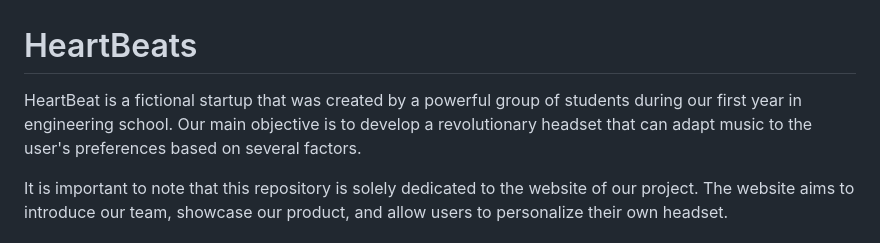
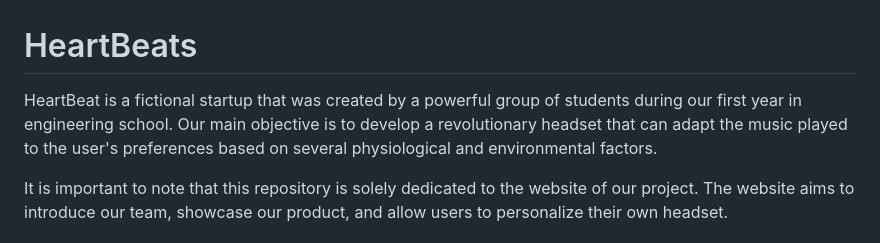
Before and after one commit to HeartBeats-APP/HeartBeats-Website, a Markdown page: README.md, the part around the change. Rendered like a GitHub page.

```diff
--- a/README.md
+++ b/README.md
@@ -1,7 +1,7 @@
 
 # HeartBeats
 
-HeartBeat is a fictional startup that was created by a powerful group of students during our first year in engineering school. Our main objective is to develop a revolutionary headset that can adapt music to the user's preferences based on several factors.
+HeartBeat is a fictional startup that was created by a powerful group of students during our first year in engineering school. Our main objective is to develop a revolutionary headset that can adapt the music played to the user's preferences based on several physiological and environmental factors.
 
 It is important to note that this repository is solely dedicated to the website of our project. The website aims to introduce our team, showcase our product, and allow users to personalize their own headset.
 
```
